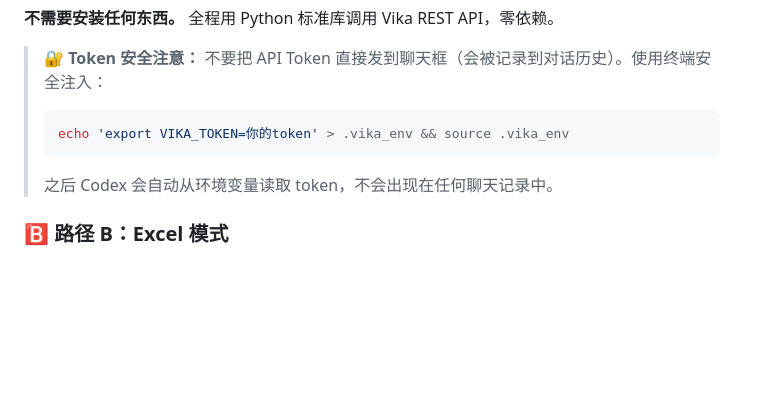
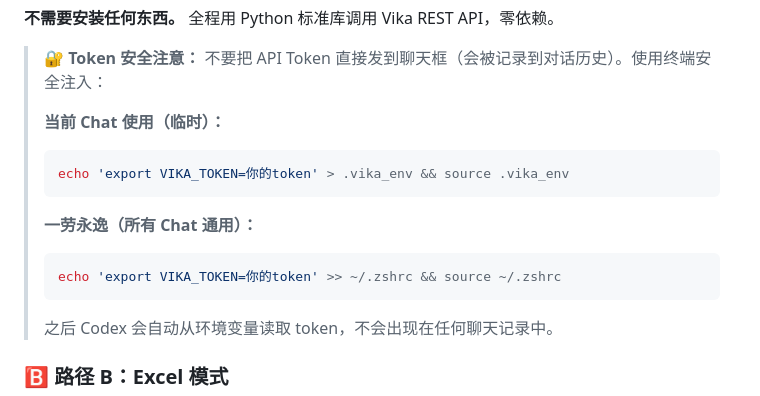
Before and after one commit to PNmiracle/phd-supervisor-selector, a Markdown page: README.md, the part around the change. Drawn GitHub-style; blank space fills up the shorter version.

Commit message:
feat: add ~/.zshrc one-time token setup (persists across all chats)

````diff
--- a/README.md
+++ b/README.md
@@ -22,8 +22,14 @@
 **不需要安装任何东西。** 全程用 Python 标准库调用 Vika REST API，零依赖。
 
 > 🔐 **Token 安全注意：** 不要把 API Token 直接发到聊天框（会被记录到对话历史）。使用终端安全注入：
+>
+> **当前 Chat 使用（临时）：**
 > ```bash
 > echo 'export VIKA_TOKEN=你的token' > .vika_env && source .vika_env
+> ```
+> **一劳永逸（所有 Chat 通用）：**
+> ```bash
+> echo 'export VIKA_TOKEN=你的token' >> ~/.zshrc && source ~/.zshrc
 > ```
 > 之后 Codex 会自动从环境变量读取 token，不会出现在任何聊天记录中。
 
````
Also changed, not shown: SKILL.md (+1 -1 lines), references/vika-operations-guide.md (+6 -0 lines).
